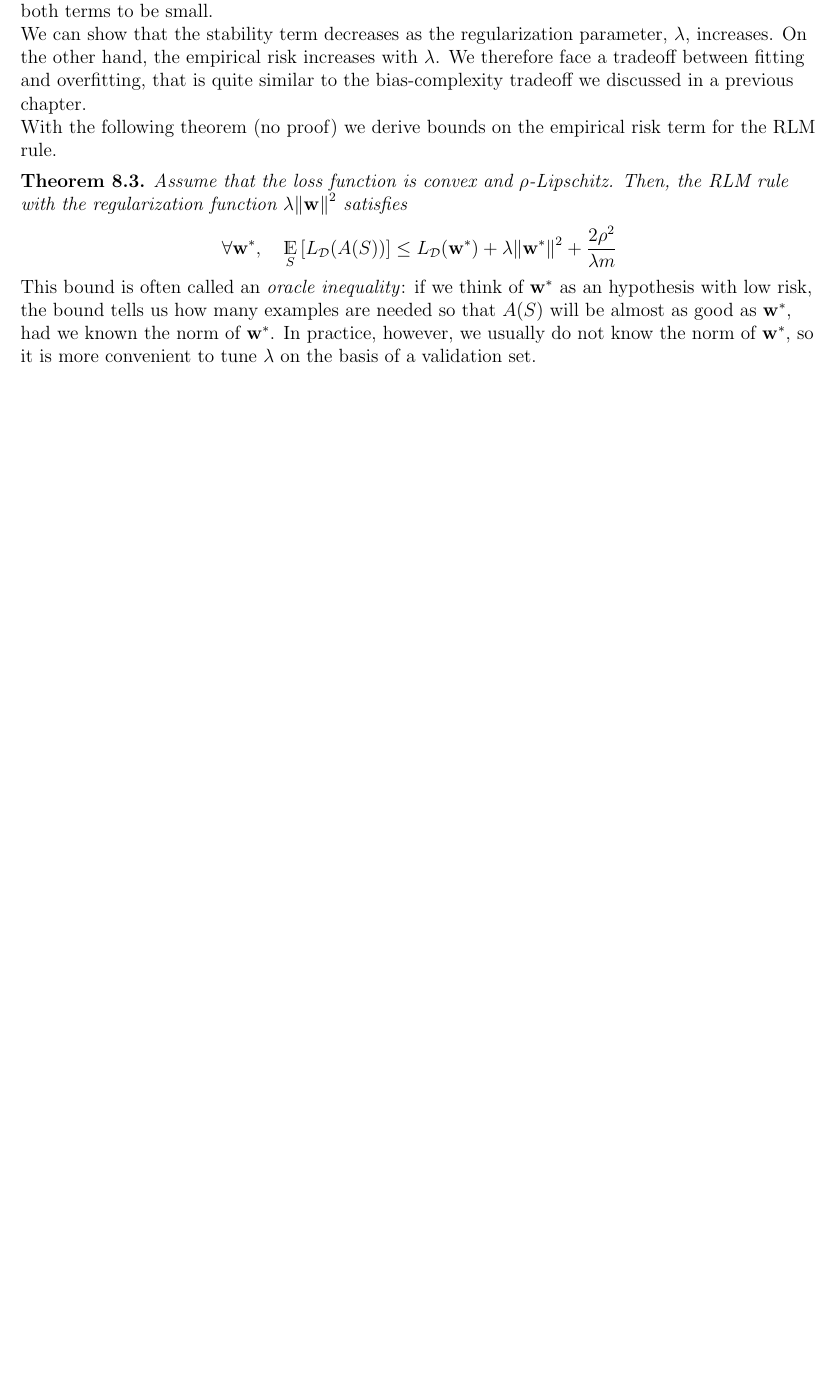
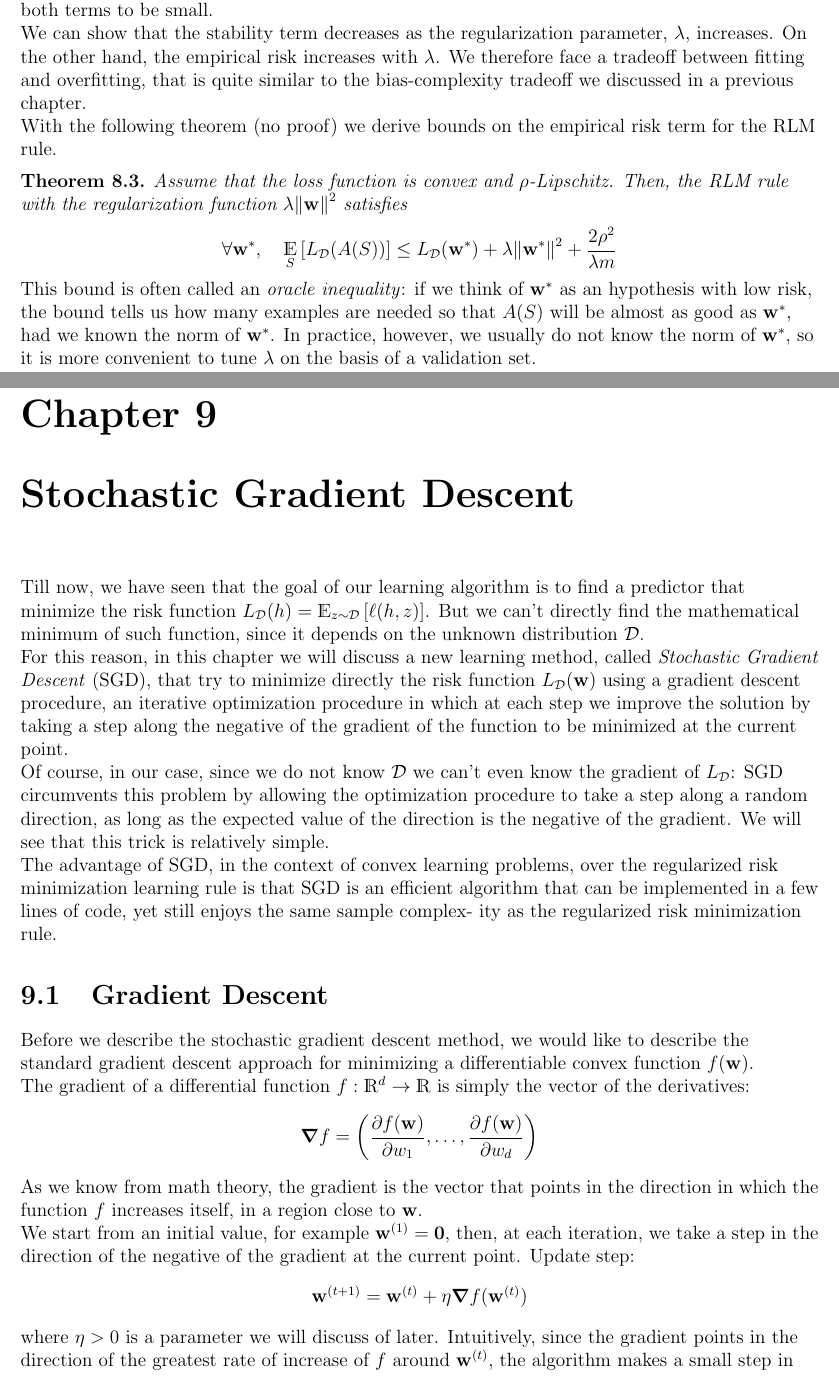
Before and after one commit to MattiaPujatti/Machine_Learning, a LaTeX thesis (machine_learning.tex): part of page 47 of 47 before the commit and two parts of pages 47 and 48 of 50 after it, the two joined at a grey line, cut so that both start at the same text, the shorter picture padded with empty space. The pictures show the PDF file machine_learning.pdf that the author committed with the source.

Commit message:
Started chapter 09

```diff
--- a/machine_learning.tex
+++ b/machine_learning.tex
@@ -1525,3 +1525,24 @@ With the following theorem (no proof) we derive bounds on the empirical risk ter
 This bound is often called an \textit{oracle inequality}: if we think of $\vb{w}^*$ as an hypothesis with low risk, the bound tells us how many examples are needed so that $A(S)$ will be almost as good as $\vb{w}^*$, had we known the norm of $\vb{w}^*$. In practice, however, we usually do not know the norm of $\vb{w}^*$, so it is more convenient to tune $\lambda$ on the basis of a validation set.
 
 
+\chapter{Stochastic Gradient Descent}
+Till now, we have seen that the goal of our learning algorithm is to find a predictor that minimize the risk function $L_\mcl{D}(h) = \mathds{E}_{z\sim\mcl{D}}\left[\ell(h,z)\right]$. But we can't directly find the mathematical minimum of such function, since it depends on the unknown distribution $\mcl{D}$.\\
+For this reason, in this chapter we will discuss a new learning method, called \textit{Stochastic Gradient Descent} (SGD), that try to minimize directly the risk function $L_\mcl{D}(\vb{w})$ using a gradient descent procedure, an iterative optimization
+procedure in which at each step we improve the solution by taking a step along the
+negative of the gradient of the function to be minimized at the current point.\\
+Of course, in our case, since we do not know $\mcl{D}$ we can't even know the gradient of $L_\mcl{D}$: SGD circumvents this problem by allowing the optimization procedure to take a step along a random direction, as long as the expected value of the direction is the negative of the gradient. We will see that this trick is relatively simple.\\
+The advantage of SGD, in the context of convex learning problems, over the
+regularized risk minimization learning rule is that SGD is an efficient algorithm that
+can be implemented in a few lines of code, yet still enjoys the same sample complex-
+ity as the regularized risk minimization rule.
+
+\section{Gradient Descent}
+Before we describe the stochastic gradient descent method, we would like to
+describe the standard gradient descent approach for minimizing a differentiable
+convex function $f(\vb{w})$.\\
+The gradient of a differential function $f:\mathds{R}^d\to\mathds{R}$ is simply the vector of the derivatives:
+\[ \grad{f} = \left(\pdv{f(\vb{w})}{w_1},\dots,\pdv{f(\vb{w})}{w_d} \right) \]
+As we know from math theory, the gradient is the vector that points in the direction in which the function $f$ increases itself, in a region close to $\vb{w}$.\\
+We start from an initial value, for example $\vb{w}^{(1)}=\vb{0}$, then, at each iteration, we take a step in the direction of the negative of the gradient at the current point. Update step:
+\[ \vb{w}^{(t+1)}=\vb{w}^{(t)}+\eta\grad{f}(\vb{w}^{(t)}) \]
+where $\eta>0$ is a parameter we will discuss of later. Intuitively, since the gradient points in the direction of the greatest rate of increase of $f$ around $\vb{w}^{(t)}$, the algorithm makes a small step in the opposite direction, thus decreasing the value of the
@@ -1527,0 +1552 @@ This bound is often called an \textit{oracle inequality}: if we think of $\vb{w}
+\[ f(\vb{u}) \leq f(\vb{w}) + \sprod{u-w}{\grad{f}(w)} \]
@@ -1527,0 +1562,3 @@ This bound is often called an \textit{oracle inequality}: if we think of $\vb{w}
+\end{lemma}
+
+\section{Stochastic Gradient Descent}
@@ -1527,0 +1569,6 @@ This bound is often called an \textit{oracle inequality}: if we think of $\vb{w}
+\begin{tcolorbox}
+	\begin{center}
+		\textbf{Stochastic Gradient Descent (SGD) for minimizing $f(\vb{w})$}
+	\end{center}
+	\textbf{Input:}\\
+	\-\ training set $(\vb{x}_1,y_1),\dots,(\vb{x}_m,y_m)$\\
@@ -1528,3 +1593,11 @@ This bound is often called an \textit{oracle inequality}: if we think of $\vb{w}
+\begin{figure}[!h]
+	\centering
+%	\includegraphics[scale=1]{images/}
+	\caption{An illustration of the gradient descent algorithm (left) and the stochastic
+		gradient descent algorithm (right). The function to be minimized is $25(x + 6)^2 + (y − 8)^2$. For the stochastic case, the solid line depicts the averaged value of $\vb{w}$.}
+	\label{fig:ex_GD}
+\end{figure}
+
 
 
 
```
Also changed, not shown: machine_learning.pdf, machine_learning.tex (36 more changed lines).
